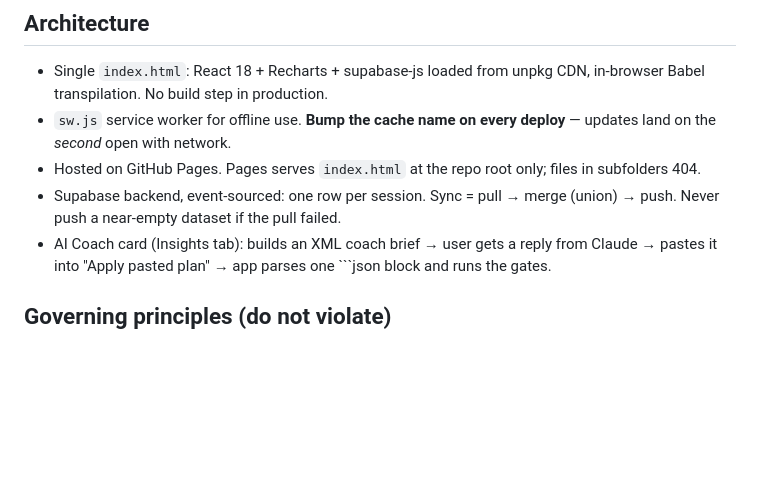
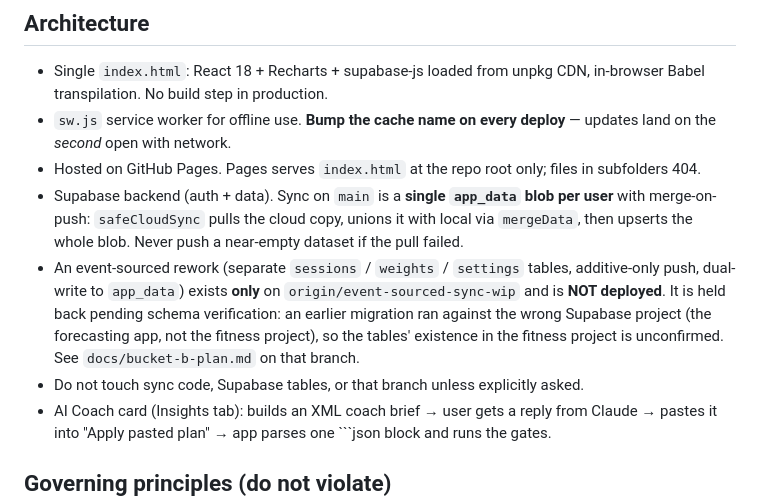
Before and after one commit to Bollywood16/recomp-coach, a Markdown page: CLAUDE.md, the part around the change. GitHub-like rendering; blank space fills up the shorter version.

Commit message:
docs(CLAUDE.md): describe actual sync (app_data blob + safeCloudSync); event-sourced rework is WIP-branch only, not deployed

````diff
--- a/CLAUDE.md
+++ b/CLAUDE.md
@@ -6,7 +6,9 @@ Personal fitness PWA for one user (Sean). Goal: "superhero" physique (capped sho
 - Single `index.html`: React 18 + Recharts + supabase-js loaded from unpkg CDN, in-browser Babel transpilation. No build step in production.
 - `sw.js` service worker for offline use. **Bump the cache name on every deploy** — updates land on the *second* open with network.
 - Hosted on GitHub Pages. Pages serves `index.html` at the repo root only; files in subfolders 404.
-- Supabase backend, event-sourced: one row per session. Sync = pull → merge (union) → push. Never push a near-empty dataset if the pull failed.
+- Supabase backend (auth + data). Sync on `main` is a **single `app_data` blob per user** with merge-on-push: `safeCloudSync` pulls the cloud copy, unions it with local via `mergeData`, then upserts the whole blob. Never push a near-empty dataset if the pull failed.
+- An event-sourced rework (separate `sessions` / `weights` / `settings` tables, additive-only push, dual-write to `app_data`) exists **only** on `origin/event-sourced-sync-wip` and is **NOT deployed**. It is held back pending schema verification: an earlier migration ran against the wrong Supabase project (the forecasting app, not the fitness project), so the tables' existence in the fitness project is unconfirmed. See `docs/bucket-b-plan.md` on that branch.
+- Do not touch sync code, Supabase tables, or that branch unless explicitly asked.
 - AI Coach card (Insights tab): builds an XML coach brief → user gets a reply from Claude → pastes it into "Apply pasted plan" → app parses one ```json block and runs the gates.
 
 ## Governing principles (do not violate)
````
